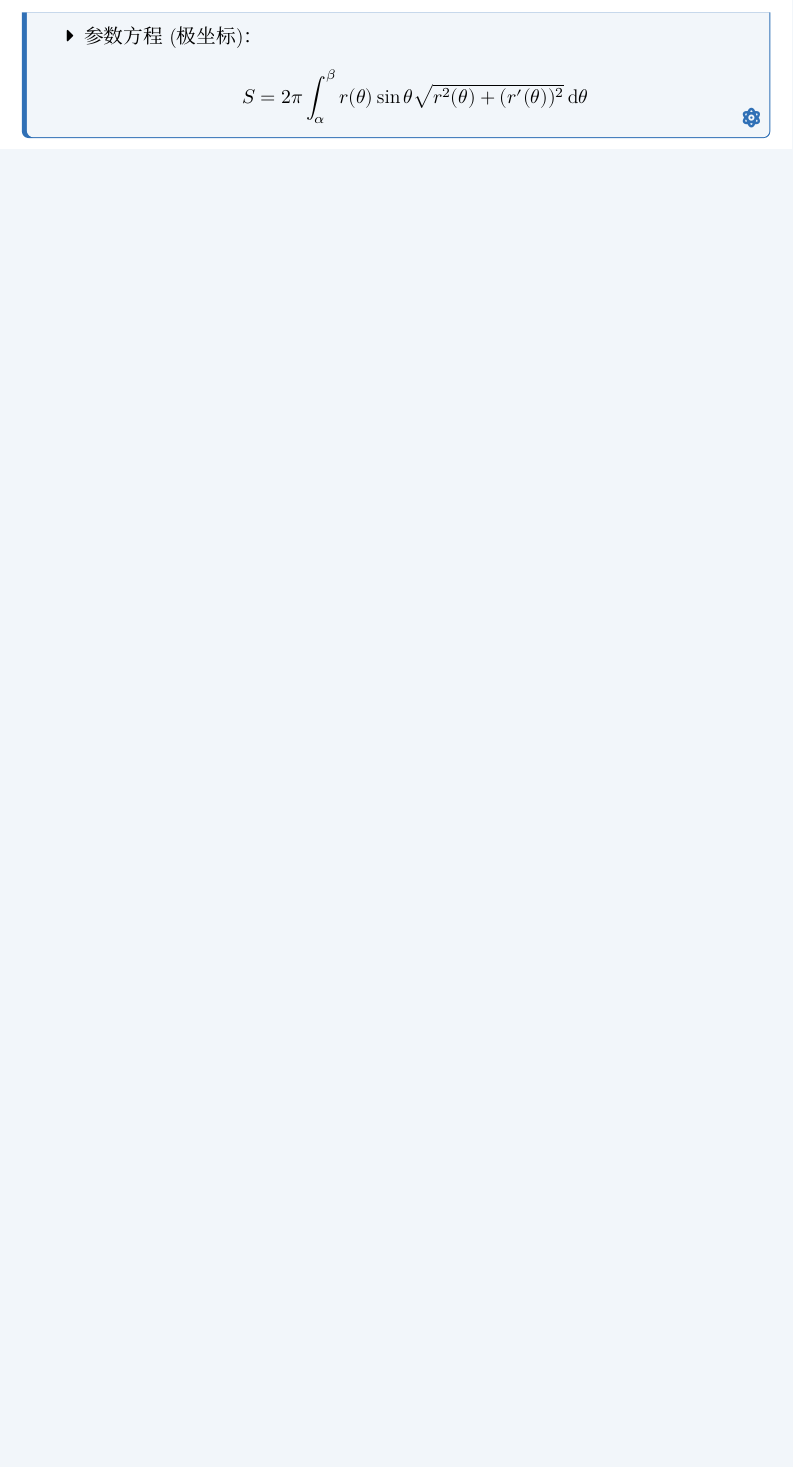
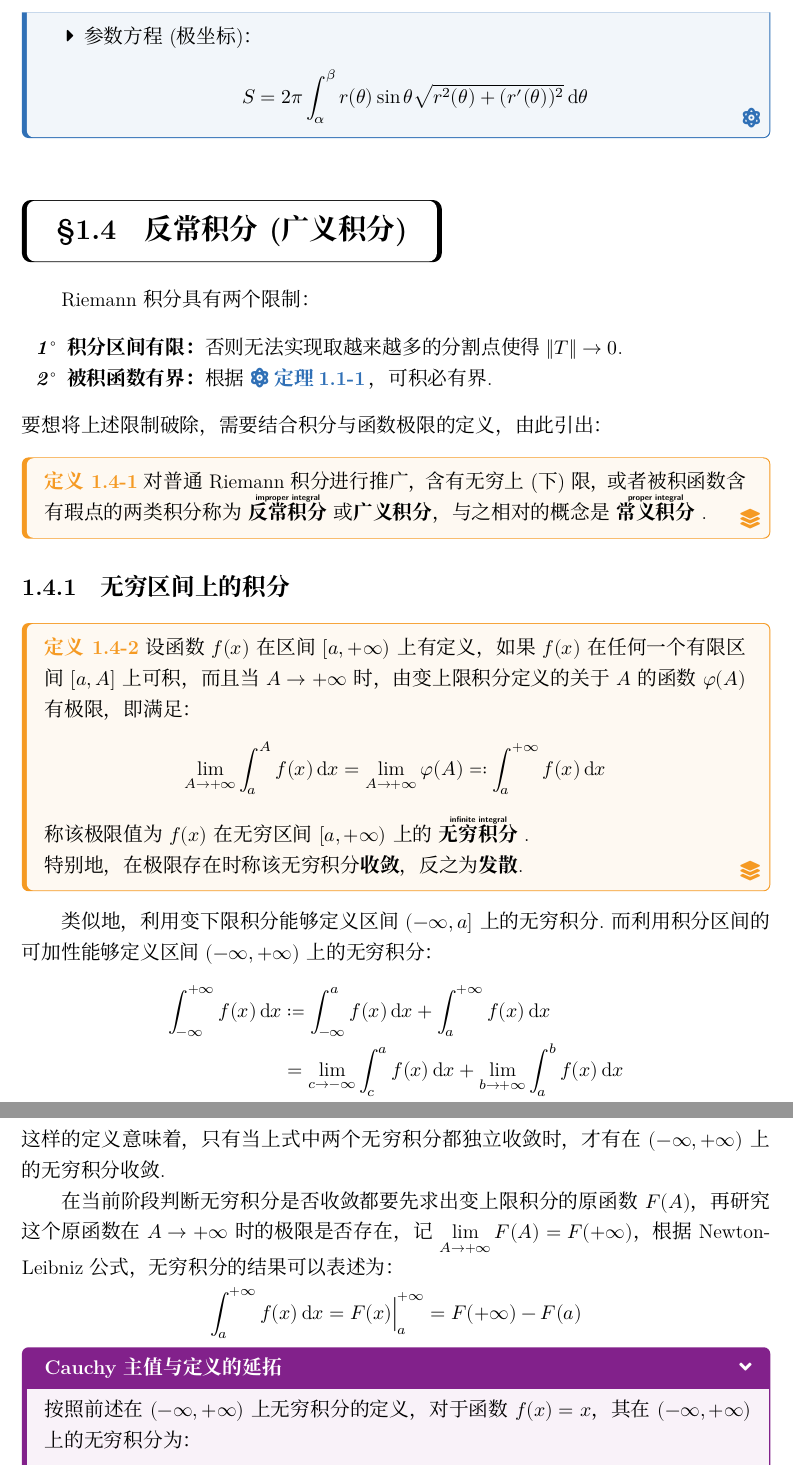
Before and after one commit to Muelsyse700/mathematical-analysis-note, a LaTeX book (main-note.tex, which reads chapter/chapter5.tex): part of page 32 of 32 before the commit and two parts of pages 32 and 33 of 34 after it, the two joined at a grey line, cut so that both start at the same text, the shorter picture padded with empty space. Compiled offline with XeLaTeX; a missing font is replaced by an installed copy or a similar font.

Commit message:
B1-P70 无穷区间上函数的积分

```diff
--- a/chapter/chapter5.tex
+++ b/chapter/chapter5.tex
@@ -890,3 +891,38 @@
         \[S = 2\pi\int_{\alpha}^{\beta}r(\theta)\sin\theta\sqrt{r^2(\theta) + (r'(\theta))^2}\dd{\theta}\]
     \end{itemize}
 \end{theorem}
+
+
+\section{反常积分(广义积分)}
+Riemann积分具有两个限制：
+\begin{enumerate}[circ]
+    \item \textbf{积分区间有限：}否则无法实现取越来越多的分割点使得$\left\|T\right\|\to 0$.
+    \item \textbf{被积函数有界：}根据\cref{thm:IntegrableImpliesBounded}，可积必有界.
+\end{enumerate}
+要想将上述限制破除，需要结合积分与函数极限的定义，由此引出：
+\begin{definition}
+    对普通Riemann积分进行推广，含有无穷上(下)限，或者被积函数含有瑕点的两类积分称为\overtext{反常积分}{improper integral}或\textbf{广义积分}，与之相对的概念是\overtext{常义积分}{proper integral}.
+\end{definition}
+
+\subsection{无穷区间上的积分}
+\begin{definition}
+    设函数$f(x)$在区间$[a,+\infty)$上有定义，如果$f(x)$在任何一个有限区间$[a,A]$上可积，而且当$A\to+\infty$时，由变上限积分定义的关于$A$的函数$\varphi(A)$有极限，即满足：
+    \[\lim_{A\to+\infty}\int_{a}^{A}f(x)\dd{x} = \lim_{A\to+\infty}\varphi(A) \eqcolon \int_{a}^{+\infty}f(x)\dd{x}\]
+    称该极限值为$f(x)$在无穷区间$[a,+\infty)$上的\overtext{无穷积分}{infinite integral}.
+
+    特别地，在极限存在时称该无穷积分\textbf{收敛}，反之为\textbf{发散}.
+\end{definition}
+
+类似地，利用变下限积分能够定义区间$(-\infty,a]$上的无穷积分.而利用积分区间的可加性能够定义区间$(-\infty,+\infty)$上的无穷积分：
+\begin{align*}
+    \int_{-\infty}^{+\infty}f(x)\dd{x} &\coloneq \int_{-\infty}^{a}f(x)\dd{x} + \int_{a}^{+\infty}f(x)\dd{x}\\
+    &= \lim_{c\to -\infty}\int_{c}^{a}f(x)\dd{x} + \lim_{b\to +\infty}\int_{a}^{b}f(x)\dd{x}
+\end{align*}
+这样的定义意味着，只有当上式中两个无穷积分都独立收敛时，才有在$(-\infty,+\infty)$上的无穷积分收敛.
+
+在当前阶段判断无穷积分是否收敛都要先求出变上限积分的原函数$F(A)$，再研究这个原函数在$A \to +\infty$时的极限是否存在，记$\lim\limits_{A \to +\infty} F(A) = F(+\infty)$，根据Newton-Leibniz公式，无穷积分的结果可以表述为：
+\[\int_{a}^{+\infty}f(x)\dd{x} = F(x)\Big|_a^{+\infty} = F(+\infty) - F(a)\]
+
+\begin{extension}{Cauchy主值与定义的延拓}
+    按照前述在$(-\infty,+\infty)$上无穷积分的定义，对于函数$f(x)=x$，其在$(-\infty,+\infty)$上的无穷积分为：
+    \[\int_{-\infty}^{+\infty}x\dd{x} = \lim_{c\to -\infty}\int_{c}^{a}x\dd{x} + \lim_{b\to +\infty}\int_{a}^{b}x\dd{x}\]
```
Also changed, not shown: chapter/chapter5.tex (21 more changed lines).
